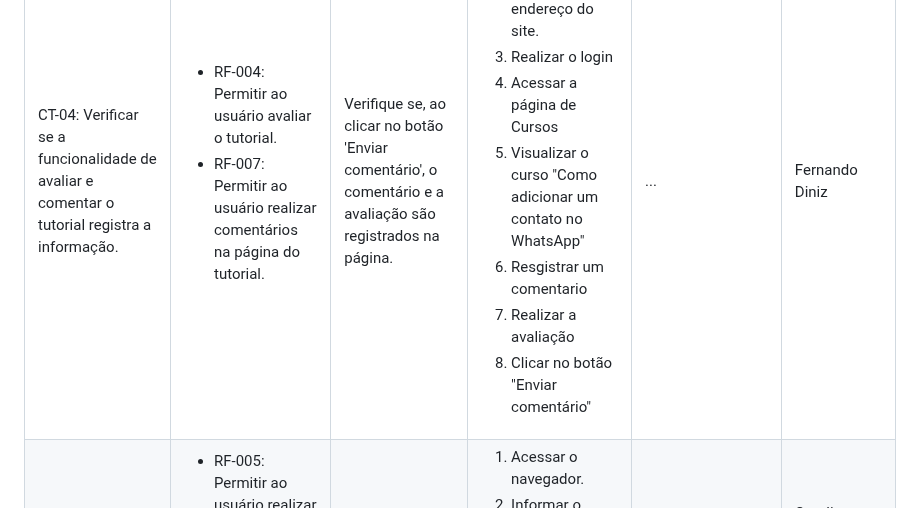
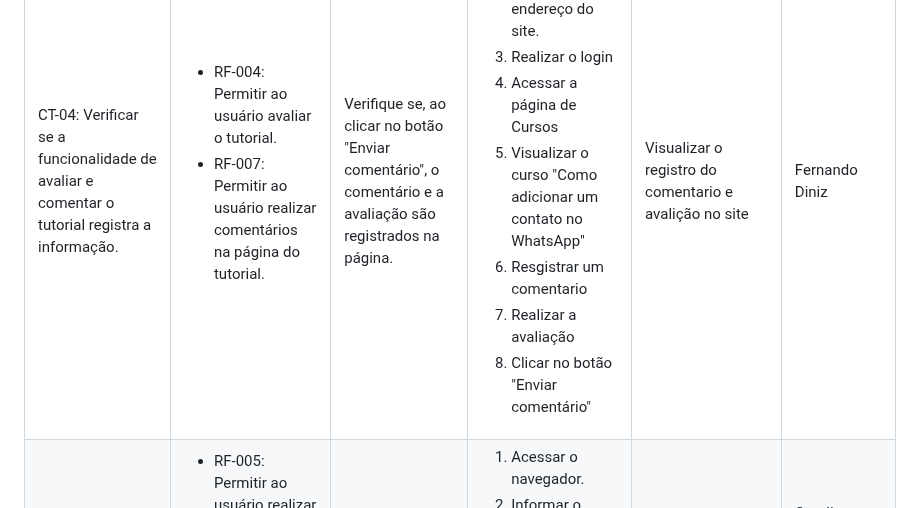
Before and after one commit to ICEI-PUC-Minas-PMV-ADS/Sabio_Guia, a Markdown page: docs/07-Plano de Testes de Software.md, the part around the change. Rendered like a GitHub page.

```diff
--- a/docs/07-Plano de Testes de Software.md
+++ b/docs/07-Plano de Testes de Software.md
@@ -90,7 +90,7 @@ Os testes funcionais a serem realizados na aplicação são descritos a seguir.
     <li>RF-007:	Permitir ao usuário realizar comentários na página do tutorial.</li>
    </ul>
   </td>
-  <td>Verifique se, ao clicar no botão 'Enviar comentário', o comentário e a avaliação são registrados na página.</td>
+  <td>Verifique se, ao clicar no botão "Enviar comentário", o comentário e a avaliação são registrados na página.</td>
   <td>
    <ol>
     <li>Acessar o navegador.</li>
@@ -103,7 +103,7 @@ Os testes funcionais a serem realizados na aplicação são descritos a seguir.
        <li>Clicar no botão "Enviar comentário"</li>
    </ol>
    </td>
-  <td>...</td>
+  <td>Visualizar o registro do comentario e avalição no site</td>
   <td>Fernando Diniz</td>
  </tr>
 
```
